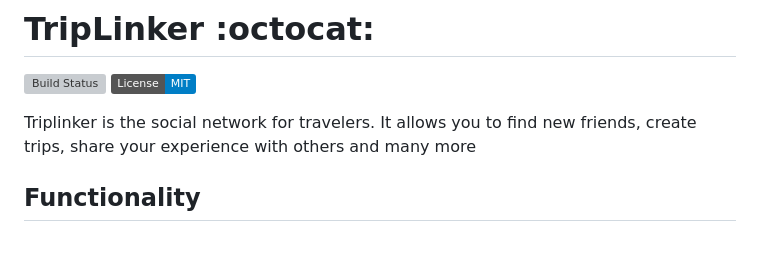
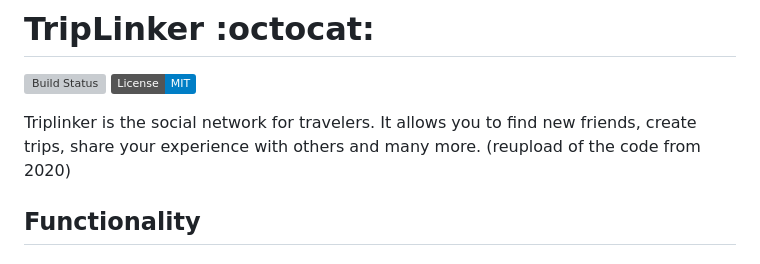
Before and after one commit to GonnaFlyMethod/triplinker, a Markdown page: README.md, the part around the change. Rendered like a GitHub page; badges without logos; grey boxes are pictures that could not be loaded.

```diff
--- a/README.md
+++ b/README.md
@@ -4,7 +4,7 @@
 [![License: MIT](https://img.shields.io/badge/License-MIT-blue.svg)](https://github.com/triplinker/triplinker/blob/master/LICENSE)
 
 Triplinker is the social network for travelers. It allows you to find new friends, create trips,
-share your experience with others and many more
+share your experience with others and many more. (reupload of the code from 2020)
 
 ## Functionality
 ### Profile
```
